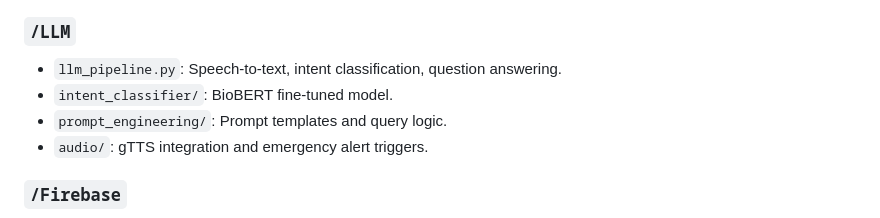
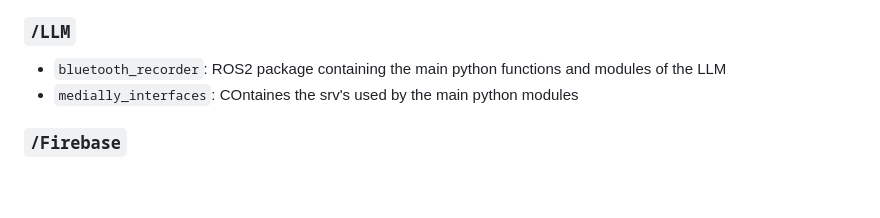
Before and after one commit to Medially-Device/MEDIALLY-source-Code, a Markdown page: README.md, the part around the change. GitHub-like rendering; blank space fills up the shorter version.

```diff
--- a/README.md
+++ b/README.md
@@ -55,10 +55,9 @@ A modular AI-powered system designed to reduce medication errors and support hea
 - `images/`: Landmark visuals, architecture diagrams, confusion matrices.
 
 ### `/LLM`
-- `llm_pipeline.py`: Speech-to-text, intent classification, question answering.
-- `intent_classifier/`: BioBERT fine-tuned model.
-- `prompt_engineering/`: Prompt templates and query logic.
-- `audio/`: gTTS integration and emergency alert triggers.
+- `bluetooth_recorder`: ROS2 package containing the main python functions and modules of the LLM
+- `medially_interfaces`: COntaines the srv's used by the main python modules
+
 
 ### `/Firebase`
 - `index.html`: User Sign-In page using Google Services
```
Also changed, not shown: LLM/README.md (+5 -5 lines).
